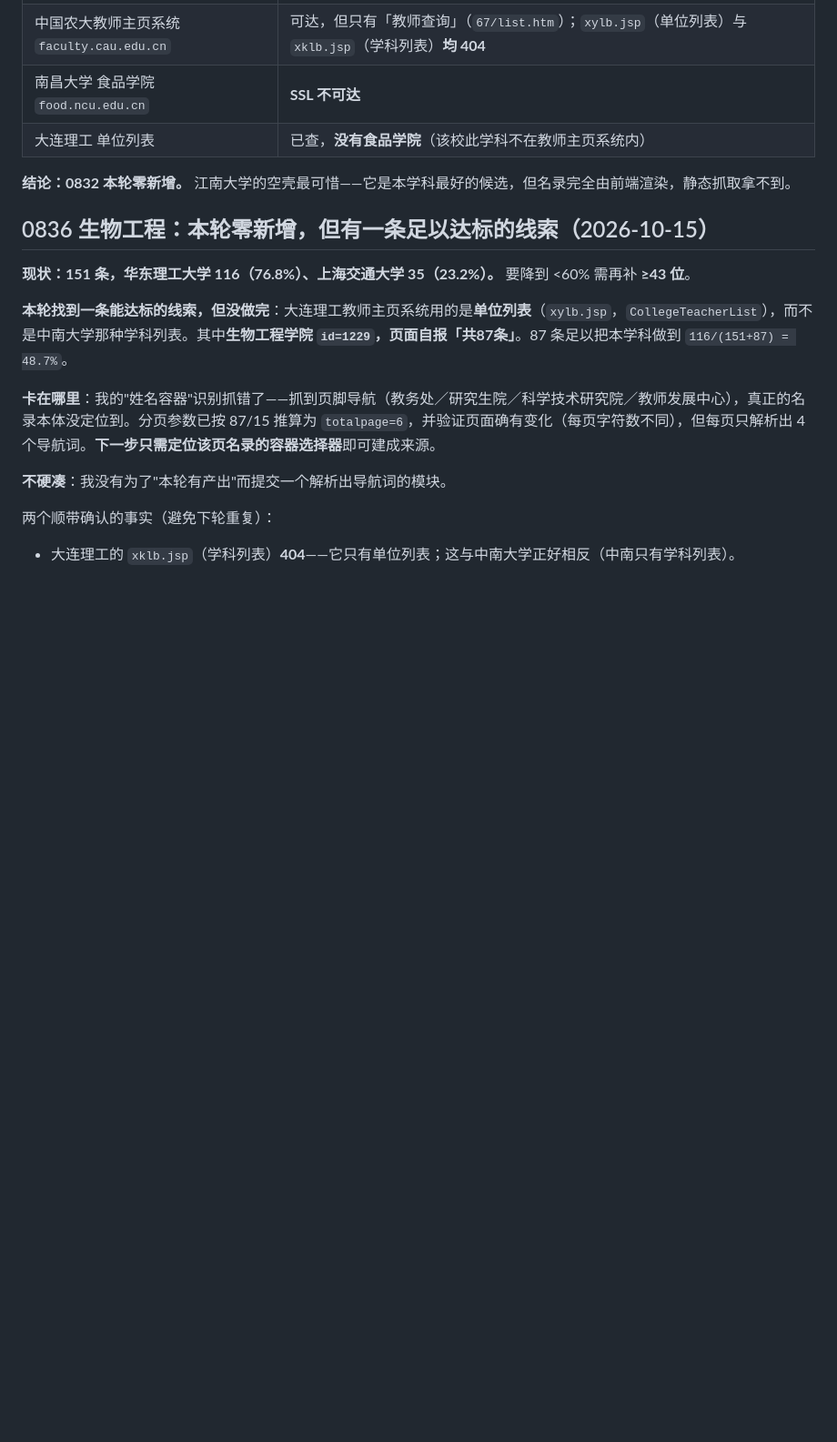
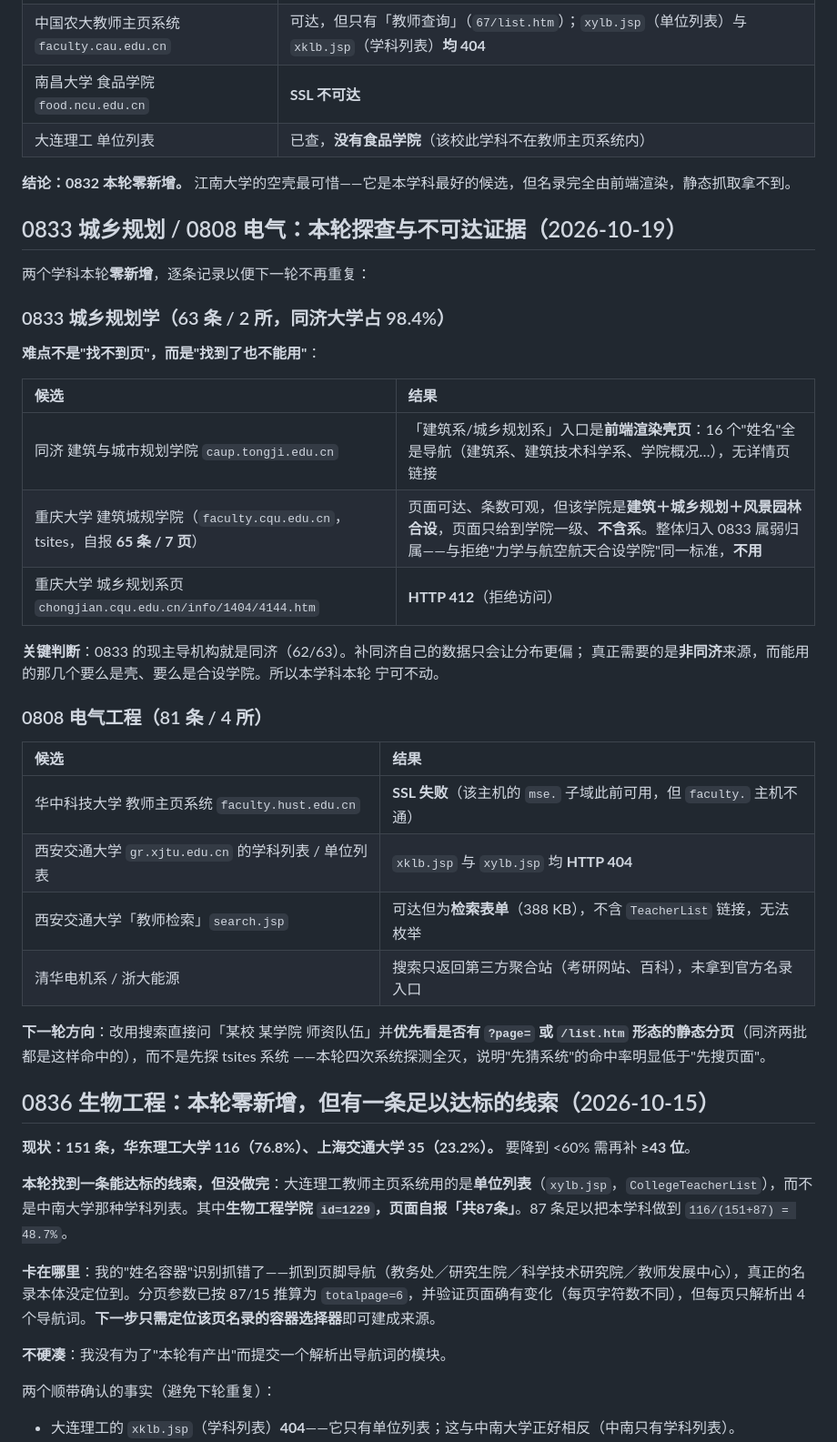
Before and after one commit to logic202407-cmyk/ic-mentor-db, a Markdown page: workbench/README.md, the part around the change. Shown at 91% size. GitHub-like rendering; blank space fills up the shorter version.

Commit message:
docs: 0833 城乡规划 / 0808 电气 本轮探查结果（零新增，四系统全灭）
两个学科本轮零新增，逐条记录以便下一轮不重复：

0833 城乡规划（同济 98.4%）：难点不是找不到页，而是找到了也不能用。
- 同济 caup 的城乡规划系入口是前端渲染壳页（16 个"姓名"全是导航）；
- 重庆大学建筑城规学院（faculty.cqu.edu.cn，tsites，自报 65 条/7 页）可达且条数可观，
  但该院是**建筑＋城乡规划＋风景园林合设**，页面只到学院一级、不含系，整体归入 0833
  属弱归属，按"力学与航空航天合设学院"同一标准不用；
- 重大城乡规划系页返回 HTTP 412。
关键判断：0833 现主导机构就是同济，补同济只会更偏；需要的是非同济来源。

0808 电气（81 条/4 所）：
- 华科 faculty.hust.edu.cn SSL 失败（mse. 子域此前可用，faculty. 主机不通）；
- 西交 gr.xjtu.edu.cn 的 xklb/xylb 均 404，search.jsp 是检索表单（388KB）无法枚举；
- 清华电机系/浙大能源：搜索只返回第三方聚合站，未拿到官方入口。

方法论结论写进 README：本轮四次"先猜 tsites 系统"全灭，而前两轮"先搜页面"两次命中
（同济水利、同济建工，均为 /szdw/ 静态分页）。所以下一轮应优先搜页面形态
（/list.htm、?page=、/szdw/），而不是先探系统。

验收：377 项测试通过；审计 17 通过 / 0 阻塞；文档数字一致。

```diff
--- a/workbench/README.md
+++ b/workbench/README.md
@@ -182,6 +182,37 @@
 | 大连理工 单位列表 | 已查，**没有食品学院**（该校此学科不在教师主页系统内） |
 
 **结论：0832 本轮零新增。** 江南大学的空壳最可惜——它是本学科最好的候选，但名录完全由前端渲染，静态抓取拿不到。
+## 0833 城乡规划 / 0808 电气：本轮探查与不可达证据（2026-10-19）
+
+两个学科本轮**零新增**，逐条记录以便下一轮不再重复：
+
+### 0833 城乡规划学（63 条 / 2 所，同济大学占 98.4%）
+
+**难点不是"找不到页"，而是"找到了也不能用"**：
+
+| 候选 | 结果 |
+|:--|:--|
+| 同济 建筑与城市规划学院 `caup.tongji.edu.cn` | 「建筑系/城乡规划系」入口是**前端渲染壳页**：16 个"姓名"全是导航（建筑系、建筑技术科学系、学院概况…），无详情页链接 |
+| 重庆大学 建筑城规学院（`faculty.cqu.edu.cn`，tsites，自报 **65 条 / 7 页**） | 页面可达、条数可观，但该学院是**建筑＋城乡规划＋风景园林合设**，页面只给到学院一级、**不含系**。整体归入 0833 属弱归属——与拒绝"力学与航空航天合设学院"同一标准，**不用** |
+| 重庆大学 城乡规划系页 `chongjian.cqu.edu.cn/info/1404/4144.htm` | **HTTP 412**（拒绝访问） |
+
+**关键判断**：0833 的现主导机构就是同济（62/63）。补同济自己的数据只会让分布更偏；
+真正需要的是**非同济**来源，而能用的那几个要么是壳、要么是合设学院。所以本学科本轮
+宁可不动。
+
+### 0808 电气工程（81 条 / 4 所）
+
+| 候选 | 结果 |
+|:--|:--|
+| 华中科技大学 教师主页系统 `faculty.hust.edu.cn` | **SSL 失败**（该主机的 `mse.` 子域此前可用，但 `faculty.` 主机不通） |
+| 西安交通大学 `gr.xjtu.edu.cn` 的学科列表 / 单位列表 | `xklb.jsp` 与 `xylb.jsp` 均 **HTTP 404** |
+| 西安交通大学「教师检索」`search.jsp` | 可达但为**检索表单**（388 KB），不含 `TeacherList` 链接，无法枚举 |
+| 清华电机系 / 浙大能源 | 搜索只返回第三方聚合站（考研网站、百科），未拿到官方名录入口 |
+
+**下一轮方向**：改用搜索直接问「某校 某学院 师资队伍」并**优先看是否有 `?page=` 或
+`/list.htm` 形态的静态分页**（同济两批都是这样命中的），而不是先探 tsites 系统
+——本轮四次系统探测全灭，说明"先猜系统"的命中率明显低于"先搜页面"。
+
 ## 0836 生物工程：本轮零新增，但有一条足以达标的线索（2026-10-15）
 
 **现状：151 条，华东理工大学 116（76.8%）、上海交通大学 35（23.2%）。** 要降到 <60% 需再补 **≥43 位**。
```
